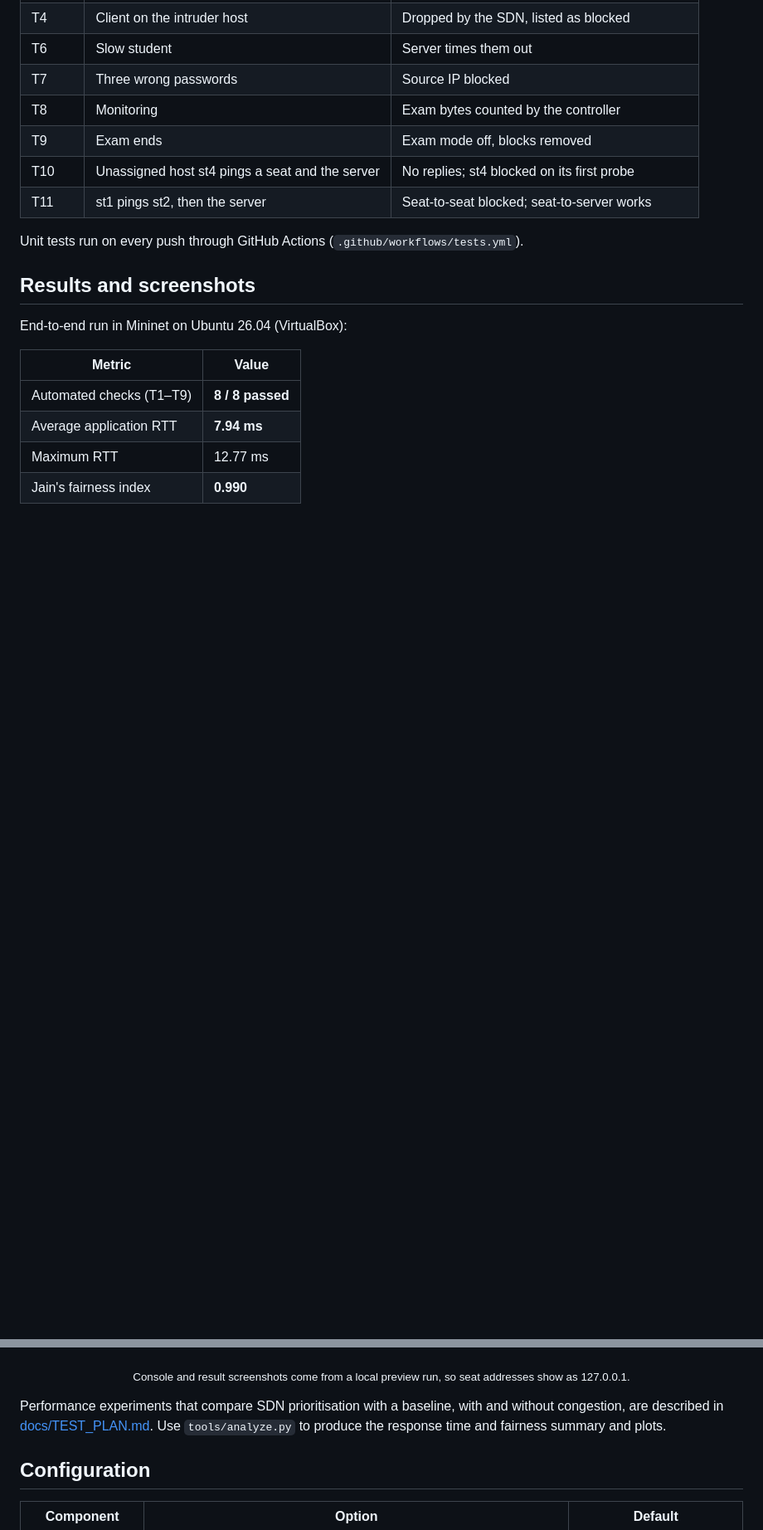
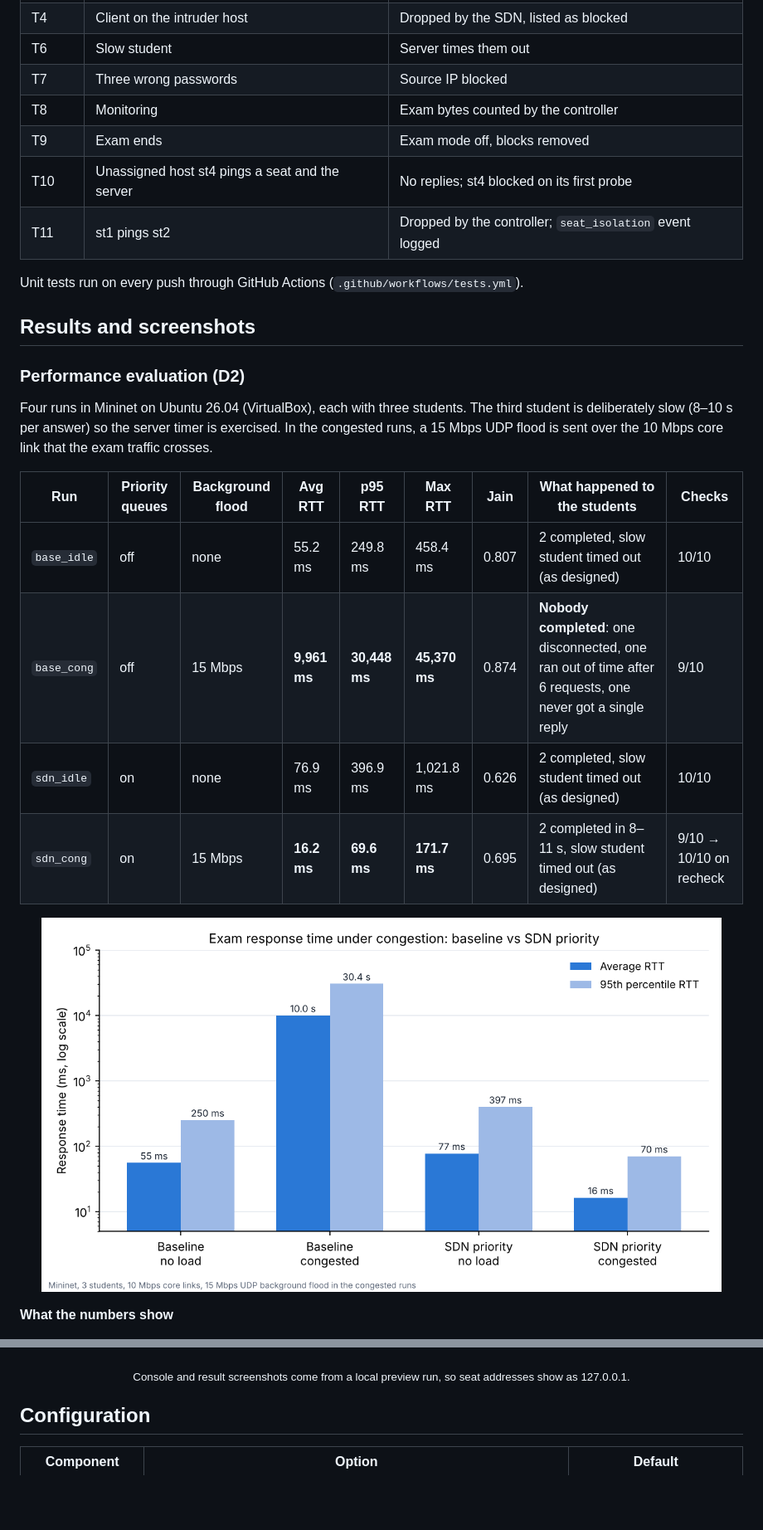
Before and after one commit to SurajCB/SDN-Online-Examination-Network, a Markdown page: README.md, 2 parts joined by grey strips. Shown at 83% size. GitHub-like rendering; pictures changed too: docs/images/d2-response-time.png (added); blank space fills up the shorter version.

```diff
--- a/README.md
+++ b/README.md
@@ -271,17 +271,26 @@ python3 tests/test_local.py                                       # 14 tests, no
 | T8 | Monitoring | Exam bytes counted by the controller |
 | T9 | Exam ends | Exam mode off, blocks removed |
 | T10 | Unassigned host st4 pings a seat and the server | No replies; st4 blocked on its first probe |
-| T11 | st1 pings st2, then the server | Seat-to-seat blocked; seat-to-server works |
+| T11 | st1 pings st2 | Dropped by the controller; `seat_isolation` event logged |
 
 Unit tests run on every push through GitHub Actions (`.github/workflows/tests.yml`).
 
 ## Results and screenshots
 
-End-to-end run in Mininet on Ubuntu 26.04 (VirtualBox):
+### Performance evaluation (D2)
 
-| Metric | Value |
-|---|---|
-| Automated checks (T1–T9) | **8 / 8 passed** |
-| Average application RTT | **7.94 ms** |
-| Maximum RTT | 12.77 ms |
-| Jain's fairness index | **0.990** |
+Four runs in Mininet on Ubuntu 26.04 (VirtualBox), each with three students. The third student is deliberately slow (8–10 s per answer) so the server timer is exercised. In the congested runs, a 15 Mbps UDP flood is sent over the 10 Mbps core link that the exam traffic crosses.
+
+| Run | Priority queues | Background flood | Avg RTT | p95 RTT | Max RTT | Jain | What happened to the students | Checks |
+|---|---|---|---|---|---|---|---|---|
+| `base_idle` | off | none | 55.2 ms | 249.8 ms | 458.4 ms | 0.807 | 2 completed, slow student timed out (as designed) | 10/10 |
+| `base_cong` | off | 15 Mbps | **9,961 ms** | **30,448 ms** | **45,370 ms** | 0.874 | **Nobody completed**: one disconnected, one ran out of time after 6 requests, one never got a single reply | 9/10 |
+| `sdn_idle` | on | none | 76.9 ms | 396.9 ms | 1,021.8 ms | 0.626 | 2 completed, slow student timed out (as designed) | 10/10 |
+| `sdn_cong` | on | 15 Mbps | **16.2 ms** | **69.6 ms** | **171.7 ms** | 0.695 | 2 completed in 8–11 s, slow student timed out (as designed) | 9/10 → 10/10 on recheck |
+
+<p align="center">
+  <img src="docs/images/d2-response-time.png" alt="Bar chart of average and 95th percentile response time for the four runs, log scale" width="820">
+</p>
+
+**What the numbers show**
+
@@ -298,8 +319,6 @@ End-to-end run in Mininet on Ubuntu 26.04 (VirtualBox):
   <img src="docs/images/student-portal.png" alt="Student portal on a phone" width="820">
 </p>
 <p align="center"><sub>Console and result screenshots come from a local preview run, so seat addresses show as 127.0.0.1.</sub></p>
-
-Performance experiments that compare SDN prioritisation with a baseline, with and without congestion, are described in [docs/TEST_PLAN.md](docs/TEST_PLAN.md). Use `tools/analyze.py` to produce the response time and fairness summary and plots.
 
 ## Configuration
 
```
Also changed, not shown: other parts of README.md (+12 -0 lines), docs/TEST_PLAN.md (+1 -1 lines), 10 other files.
